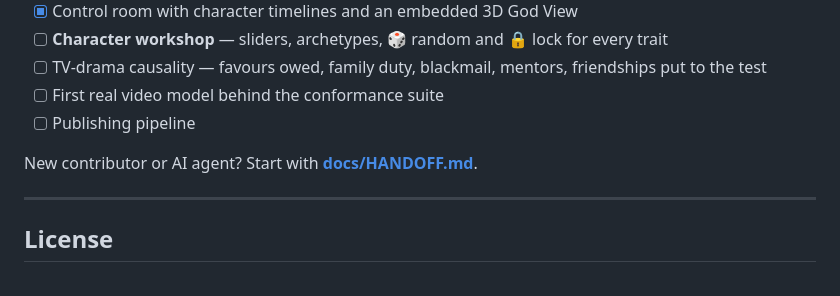
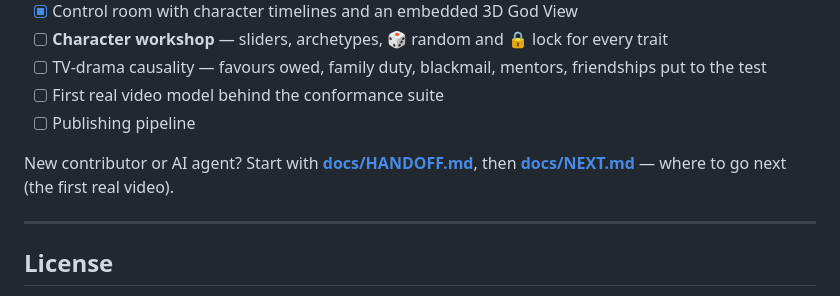
Before and after one commit to xbox002000/WorldStage, a Markdown page: README.md, the part around the change. Rendered like a GitHub page.

Commit message:
NEXT.md: where the project should go next — the first real video
Co-Authored-By: Claude Opus 5.5 <noreply@anthropic.com>

```diff
--- a/README.md
+++ b/README.md
@@ -174,7 +174,7 @@ flowchart LR
 - [ ] First real video model behind the conformance suite
 - [ ] Publishing pipeline
 
-New contributor or AI agent? Start with **[docs/HANDOFF.md](docs/HANDOFF.md)**.
+New contributor or AI agent? Start with **[docs/HANDOFF.md](docs/HANDOFF.md)**, then **[docs/NEXT.md](docs/NEXT.md)** — where to go next (the first real video).
 
 ---
 
```
Also changed, not shown: docs/NEXT.md (added, +28 -0 lines).
